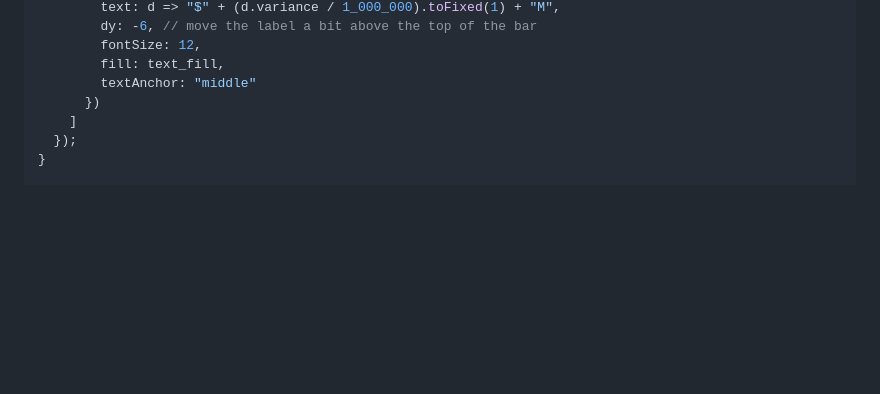
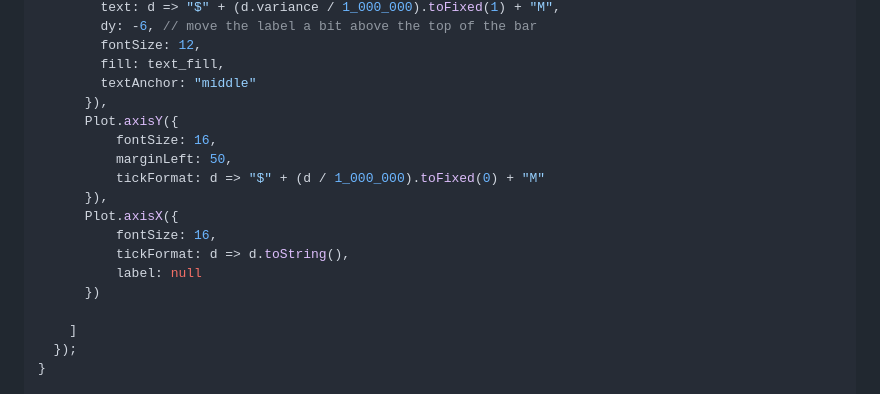
Before and after one commit to darrenfishell/retail-electricity, a Markdown page: observable/src/index.md, the part around one of its changes. Drawn GitHub-style; blank space fills up the shorter version.

```diff
--- a/observable/src/index.md
+++ b/observable/src/index.md
@@ -73,7 +73,18 @@ function createAnnualPremiumChart({
         fontSize: 12,
         fill: text_fill,
         textAnchor: "middle"
+      }),
+      Plot.axisY({
+          fontSize: 16,
+          marginLeft: 50,
+          tickFormat: d => "$" + (d / 1_000_000).toFixed(0) + "M"
+      }),
+      Plot.axisX({
+          fontSize: 16,
+          tickFormat: d => d.toString(),
+          label: null
       })
+
     ]
   });
 }
```
Also changed, not shown: other parts of observable/src/index.md (+20 -34 lines), observable/src/example-dashboard.md (deleted, +0 -99 lines), observable/src/example-report.md (deleted, +0 -75 lines).
